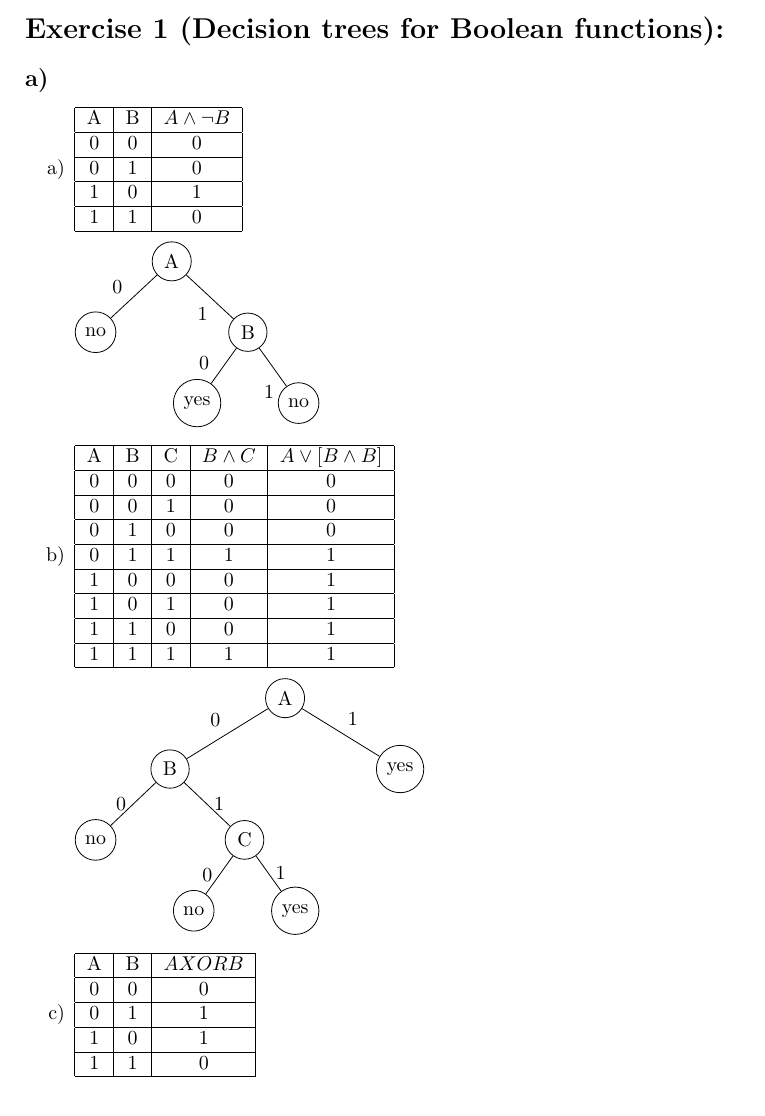
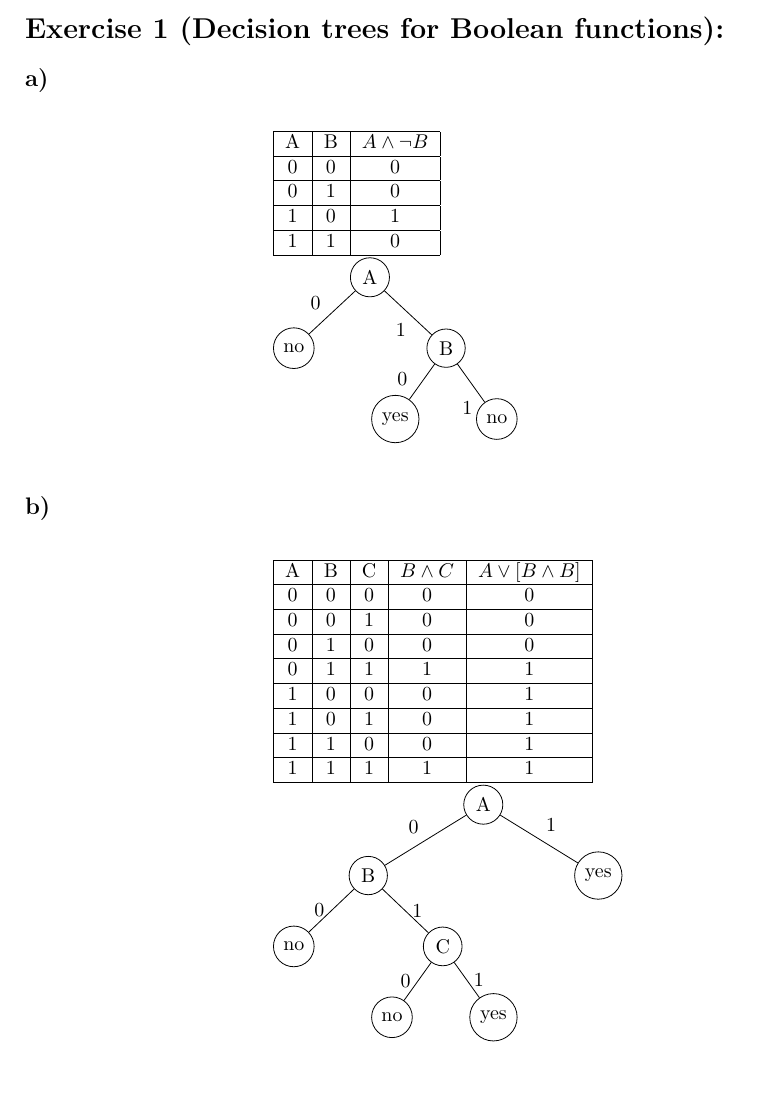
Before and after one commit to haukeD/Maschinlerning-sheet4, a LaTeX document (sheet4.tex): part of page 1 of 2 before the commit and part of page 1 of 3 after it, cut so that both start at the same text. Compiled offline with pdfLaTeX.

Commit message:
Aufgabe 1 wohl fertig

```diff
--- a/sheet4.tex
+++ b/sheet4.tex
@@ -116,9 +116,11 @@ Exercise sheet 3}
 
 \subsection{a)}
 
-\begin{enumerate}[label={\alph*)}]
 
-\item
+\begin{figure}[H]
+    \centering
+    \begin{subfigure}[b]{0.5\textwidth}
+
 \begin{tabular}{|c|c|c|}
 \hline
 A & B & $A \land \neg B$ \\
@@ -149,9 +155,17 @@ A & B & $A \land \neg B$ \\
     ]
 ]
 \end{tikzpicture}
+\end{subfigure}
+
+\end{figure}
 
 %b)
-\item
+\subsection{b)}
+
+\begin{figure}[H]
+    \centering
+    \begin{subfigure}[b]{0.5\textwidth}
+
 \begin{tabular}{|c|c|c|c|c|}
 \hline
 A & B & C & $B \land C$  & $A \lor [B \land B$] \\
@@ -173,6 +187,10 @@ A & B & C & $B \land C$  & $A \lor [B \land B$] \\
 1 & 1 & 1 & 1 & 1\\
 \hline
 \end{tabular}
+
+\end{subfigure}
+    \hfill
+    \begin{subfigure}[b]{0.5\textwidth}
 
 \begin{tikzpicture}[every tree node/.style={draw,circle},
    level distance=1.25cm,sibling distance=1cm,
@@ -197,3 +215,4 @@ A & B & C & $B \land C$  & $A \lor [B \land B$] \\
 ]
 \end{tikzpicture}
 
+\end{subfigure}
```
Also changed, not shown: sheet4.pdf, sheet4.tex (35 more changed lines), 4 other files.
